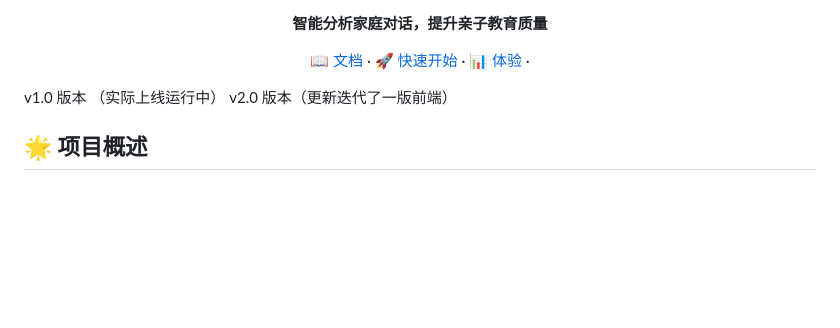
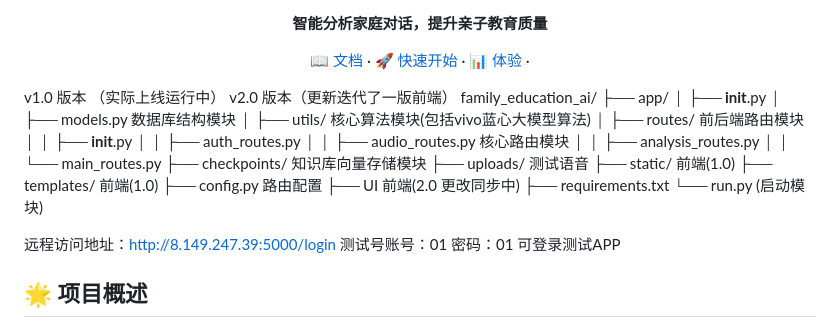
Before and after one commit to CopeeeTang/VIVO_EDU, a Markdown page: README.md, the part around the change. Drawn GitHub-style; blank space fills up the shorter version.

Commit message:
更新readme

```diff
--- a/README.md
+++ b/README.md
@@ -16,7 +16,27 @@
 
 v1.0 版本 （实际上线运行中）
 v2.0 版本（更新迭代了一版前端）
+family_education_ai/
+├── app/
+│   ├── __init__.py
+│   ├── models.py 数据库结构模块
+│   ├── utils/ 核心算法模块(包括vivo蓝心大模型算法)
+│   ├── routes/ 前后端路由模块
+│   │   ├── __init__.py
+│   │   ├── auth_routes.py
+│   │   ├── audio_routes.py 核心路由模块
+│   │   ├── analysis_routes.py
+│   │   └── main_routes.py
+├── checkpoints/ 知识库向量存储模块
+├── uploads/ 测试语音
+├── static/ 前端(1.0)
+├── templates/ 前端(1.0)
+├── config.py 路由配置
+├── UI 前端(2.0 更改同步中)
+├── requirements.txt
+└── run.py (启动模块)
 
+远程访问地址：http://8.149.247.39:5000/login 测试号账号：01 密码：01 可登录测试APP
 ## 🌟 项目概述
 
 VIVO_EDU是一个基于人工智能的家庭教育辅助系统，通过分析家庭对话录音，为家长提供专业的教育建议和亲子关系改进方案。系统集成了vivo蓝心大模型和语音转录技术，能够深度理解家庭教育场景，提供个性化的教育指导。
```
